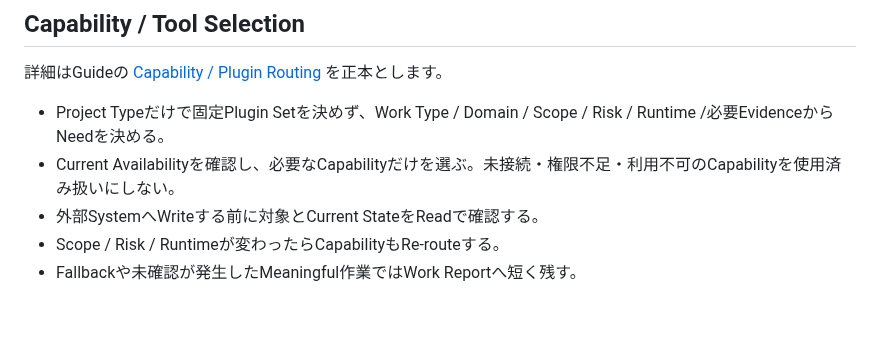
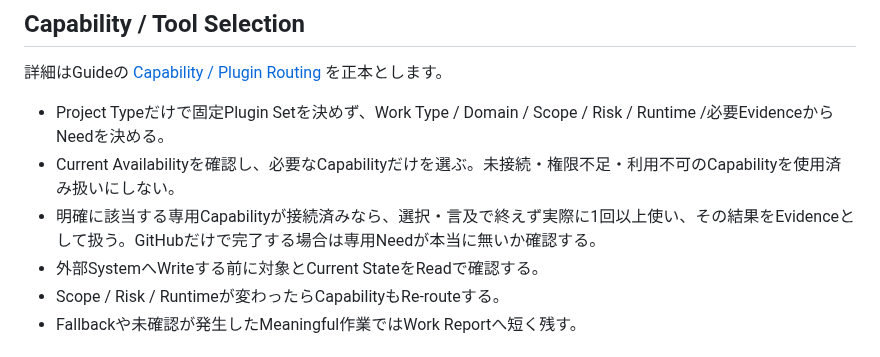
Before and after one commit to EliteMay/web-project-guide, a Markdown page: templates/AGENTS_TEMPLATE.md, the part around the change. GitHub-like rendering; blank space fills up the shorter version.

Commit message:
Enforce specialized capability use in agent entrypoint

```diff
--- a/templates/AGENTS_TEMPLATE.md
+++ b/templates/AGENTS_TEMPLATE.md
@@ -22,6 +22,7 @@ Guide全文を毎回読むのではなく、Rule Routingで必要と判断され
 
 - Project Typeだけで固定Plugin Setを決めず、Work Type / Domain / Scope / Risk / Runtime /必要EvidenceからNeedを決める。
 - Current Availabilityを確認し、必要なCapabilityだけを選ぶ。未接続・権限不足・利用不可のCapabilityを使用済み扱いにしない。
+- 明確に該当する専用Capabilityが接続済みなら、選択・言及で終えず実際に1回以上使い、その結果をEvidenceとして扱う。GitHubだけで完了する場合は専用Needが本当に無いか確認する。
 - 外部SystemへWriteする前に対象とCurrent StateをReadで確認する。
 - Scope / Risk / Runtimeが変わったらCapabilityもRe-routeする。
 - Fallbackや未確認が発生したMeaningful作業ではWork Reportへ短く残す。
```
